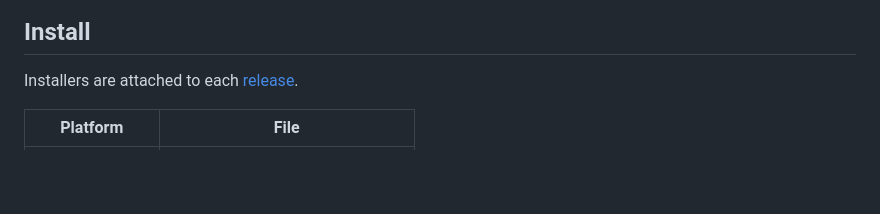
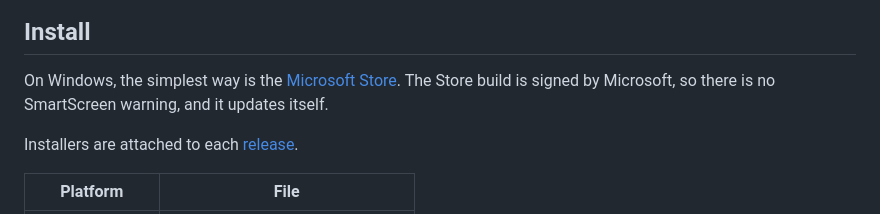
Before and after one commit to DebanganMALI/Obscura, a Markdown page: README.md, the part around the change. Drawn GitHub-style; blank space fills up the shorter version.

Commit message:
Link the Microsoft Store listing from the README

```diff
--- a/README.md
+++ b/README.md
@@ -84,6 +84,10 @@ The same vault from a terminal. `obscura` on its own opens a browsable view;
 </p>
 
 ## Install
+
+On Windows, the simplest way is the [Microsoft Store](https://apps.microsoft.com/detail/9PB5FVD26LPM).
+The Store build is signed by Microsoft, so there is no SmartScreen warning,
+and it updates itself.
 
 Installers are attached to each [release](https://github.com/DebanganMALI/Obscura/releases).
 
```
